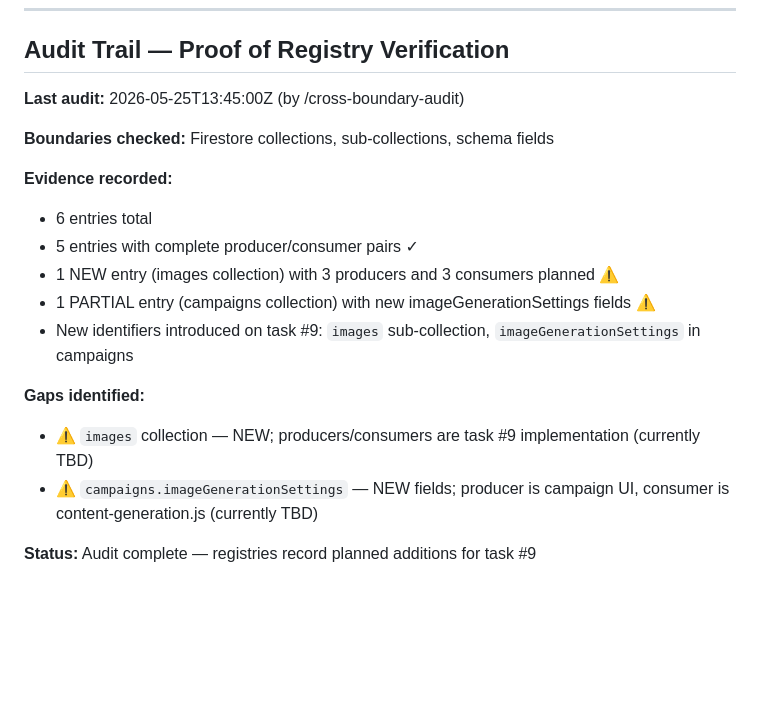
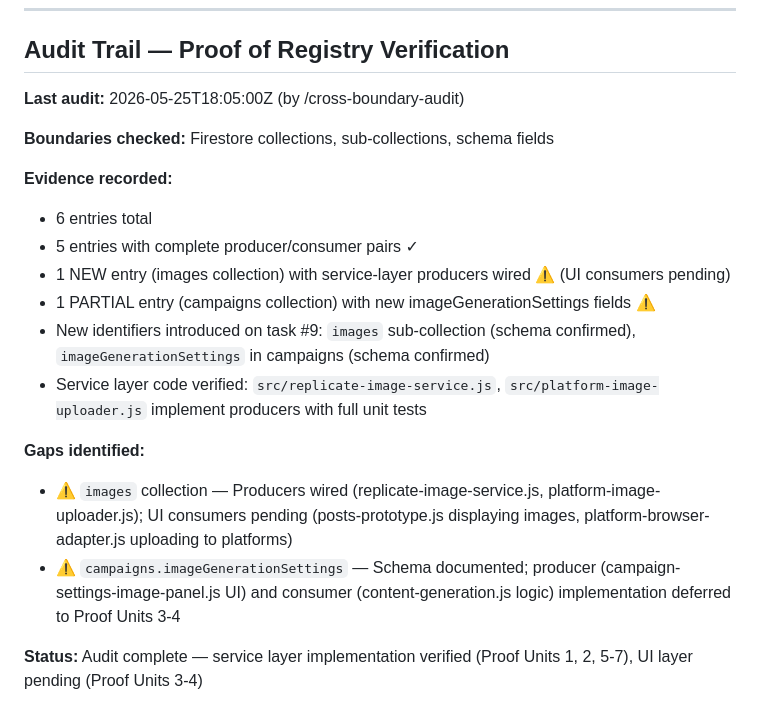
Before and after one commit to AesopScott/diamond, a Markdown page: docs/registries/firestore-collections.md, the part around the change. GitHub-like rendering; blank space fills up the shorter version.

```diff
--- a/docs/registries/firestore-collections.md
+++ b/docs/registries/firestore-collections.md
@@ -168,19 +168,20 @@ Platform-specific drafts (one per platform per post). Text and media ready for s
 
 ## Audit Trail — Proof of Registry Verification
 
-**Last audit:** 2026-05-25T13:45:00Z (by /cross-boundary-audit)
+**Last audit:** 2026-05-25T18:05:00Z (by /cross-boundary-audit)
 
 **Boundaries checked:** Firestore collections, sub-collections, schema fields
 
 **Evidence recorded:**
 - 6 entries total
 - 5 entries with complete producer/consumer pairs ✓
-- 1 NEW entry (images collection) with 3 producers and 3 consumers planned ⚠
+- 1 NEW entry (images collection) with service-layer producers wired ⚠ (UI consumers pending)
 - 1 PARTIAL entry (campaigns collection) with new imageGenerationSettings fields ⚠
-- New identifiers introduced on task #9: `images` sub-collection, `imageGenerationSettings` in campaigns
+- New identifiers introduced on task #9: `images` sub-collection (schema confirmed), `imageGenerationSettings` in campaigns (schema confirmed)
+- Service layer code verified: `src/replicate-image-service.js`, `src/platform-image-uploader.js` implement producers with full unit tests
 
 **Gaps identified:**
-- ⚠ `images` collection — NEW; producers/consumers are task #9 implementation (currently TBD)
-- ⚠ `campaigns.imageGenerationSettings` — NEW fields; producer is campaign UI, consumer is content-generation.js (currently TBD)
+- ⚠ `images` collection — Producers wired (replicate-image-service.js, platform-image-uploader.js); UI consumers pending (posts-prototype.js displaying images, platform-browser-adapter.js uploading to platforms)
+- ⚠ `campaigns.imageGenerationSettings` — Schema documented; producer (campaign-settings-image-panel.js UI) and consumer (content-generation.js logic) implementation deferred to Proof Units 3-4
 
-**Status:** Audit complete — registries record planned additions for task #9
+**Status:** Audit complete — service layer implementation verified (Proof Units 1, 2, 5-7), UI layer pending (Proof Units 3-4)
```
Also changed, not shown: docs/registries/campaign-schema.md (+7 -6 lines), docs/registries/env-vars.md (added, +51 -0 lines).
